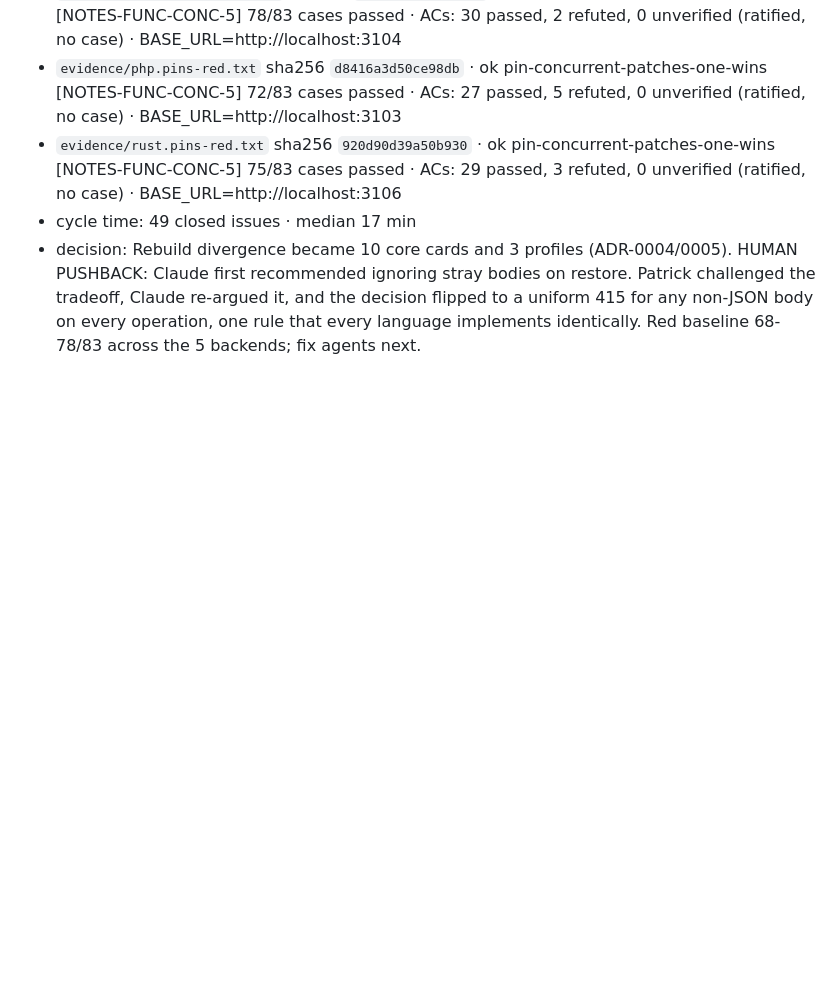
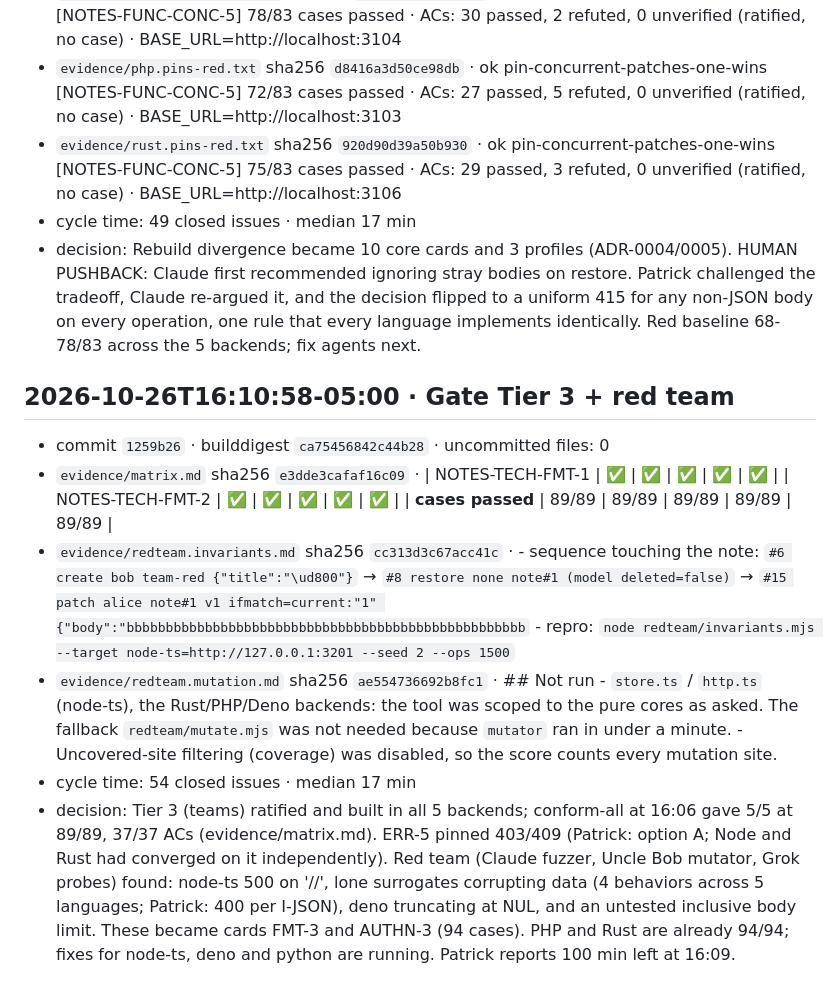
Before and after one commit to CoeusCC/team-notes-polyglot, a Markdown page: docs/build-digest.md, the part around the change. GitHub-like rendering; blank space fills up the shorter version.

Commit message:
Build digest: Tier 3 + red team
Co-Authored-By: Claude Opus 5.5 <noreply@anthropic.com>

```diff
--- a/docs/build-digest.md
+++ b/docs/build-digest.md
@@ -47,3 +47,11 @@ Clock: Patrick's TestGorilla timer is the authority. It started at **14:48 CDT**
 - `evidence/rust.pins-red.txt` sha256 `920d90d39a50b930` · ok   pin-concurrent-patches-one-wins [NOTES-FUNC-CONC-5]  75/83 cases passed · ACs: 29 passed, 3 refuted, 0 unverified (ratified, no case) · BASE_URL=http://localhost:3106
 - cycle time: 49 closed issues · median 17 min
 - decision: Rebuild divergence became 10 core cards and 3 profiles (ADR-0004/0005). HUMAN PUSHBACK: Claude first recommended ignoring stray bodies on restore. Patrick challenged the tradeoff, Claude re-argued it, and the decision flipped to a uniform 415 for any non-JSON body on every operation, one rule that every language implements identically. Red baseline 68-78/83 across the 5 backends; fix agents next.
+
+## 2026-10-26T16:10:58-05:00 · Gate Tier 3 + red team
+- commit `1259b26` · builddigest `ca75456842c44b28` · uncommitted files: 0
+- `evidence/matrix.md` sha256 `e3dde3cafaf16c09` · | NOTES-TECH-FMT-1 | ✅ | ✅ | ✅ | ✅ | ✅ | | NOTES-TECH-FMT-2 | ✅ | ✅ | ✅ | ✅ | ✅ | | **cases passed** | 89/89 | 89/89 | 89/89 | 89/89 | 89/89 |
+- `evidence/redteam.invariants.md` sha256 `cc313d3c67acc41c` ·   - sequence touching the note: `#6 create bob team-red {"title":"\ud800"}` → `#8 restore none note#1 (model deleted=false)` → `#15 patch alice note#1 v1 ifmatch=current:"1" {"body":"bbbbbbbbbbbbbbbbbbbbbbbbbbbbbbbbbbbbbbbbbbbbbbbbbbb`   - repro: `node redteam/invariants.mjs --target node-ts=http://127.0.0.1:3201 --seed 2 --ops 1500`
+- `evidence/redteam.mutation.md` sha256 `ae554736692b8fc1` · ## Not run - `store.ts` / `http.ts` (node-ts), the Rust/PHP/Deno backends: the tool was scoped to the pure cores as asked. The fallback `redteam/mutate.mjs` was not needed because `mutator` ran in under a minute. - Uncovered-site filtering (coverage) was disabled, so the score counts every mutation site.
+- cycle time: 54 closed issues · median 17 min
+- decision: Tier 3 (teams) ratified and built in all 5 backends; conform-all at 16:06 gave 5/5 at 89/89, 37/37 ACs (evidence/matrix.md). ERR-5 pinned 403/409 (Patrick: option A; Node and Rust had converged on it independently). Red team (Claude fuzzer, Uncle Bob mutator, Grok probes) found: node-ts 500 on '//', lone surrogates corrupting data (4 behaviors across 5 languages; Patrick: 400 per I-JSON), deno truncating at NUL, and an untested inclusive body limit. These became cards FMT-3 and AUTHN-3 (94 cases). PHP and Rust are already 94/94; fixes for node-ts, deno and python are running. Patrick reports 100 min left at 16:09.
```
